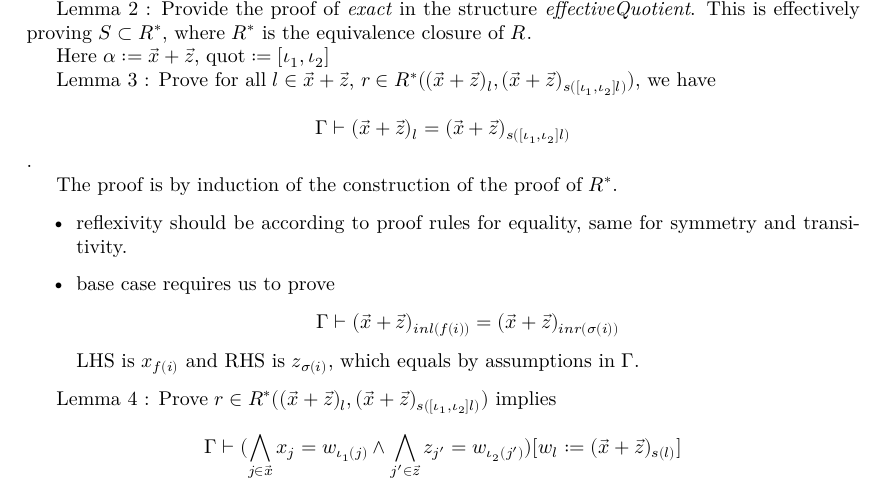
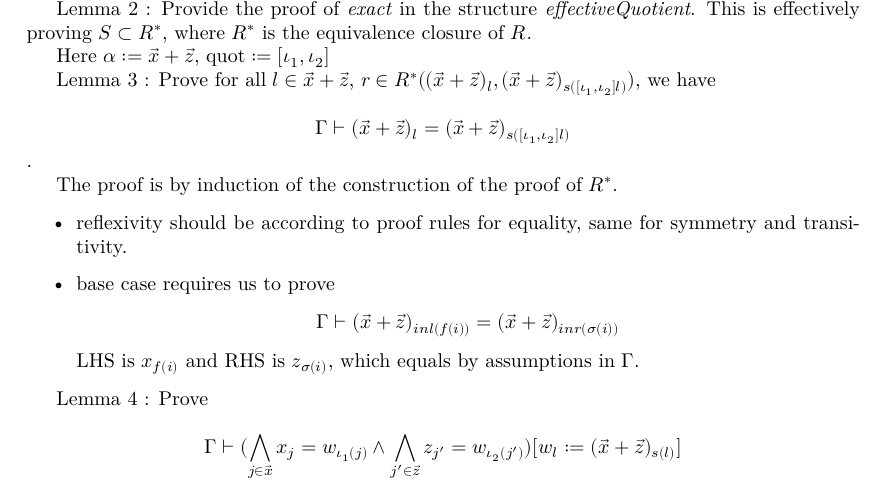
Before and after one commit to kyoDralliam/model-theory-topos, a LaTeX document (blueprint/src/print.tex, which reads blueprint/src/content.tex): part of page 2 of 2, cut so that both start at the same text. Compiled offline with XeLaTeX.

Commit message:
delete a wrong line

```diff
--- a/blueprint/src/content.tex
+++ b/blueprint/src/content.tex
@@ -84,7 +84,7 @@ The proof is by induction of the construction of the proof of $R^*$.
     LHS is $x_{f(i)}$ and RHS is $z_{\sigma(i)}$, which equals by assumptions in $\Gamma$.
 \end{itemize}
 
-Lemma 4 : Prove $r\in R^*((\vxz)_l,(\vxz)_{s(\iotas l)})$ implies
+Lemma 4 : Prove
 
 \[\Gamma \vdash (\bigwedge_{j\in\vec{x}}x_j = w_{\iota_1(j)}\land \bigwedge_{j'\in\vec{z}}z_{j'}= w_{\iota_2(j')}) [w_l:=(\vxz)_{s(l)}] \]
 
```
